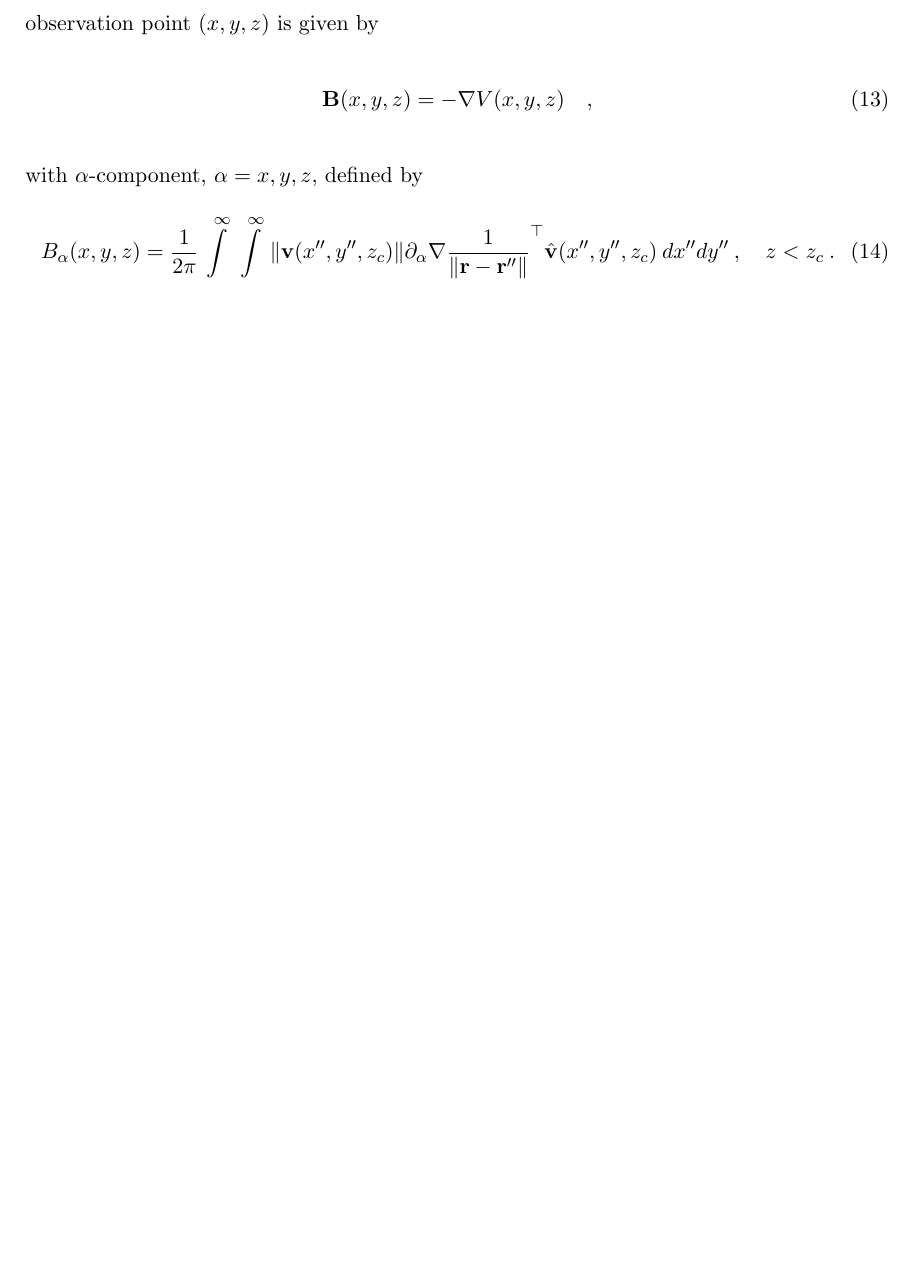
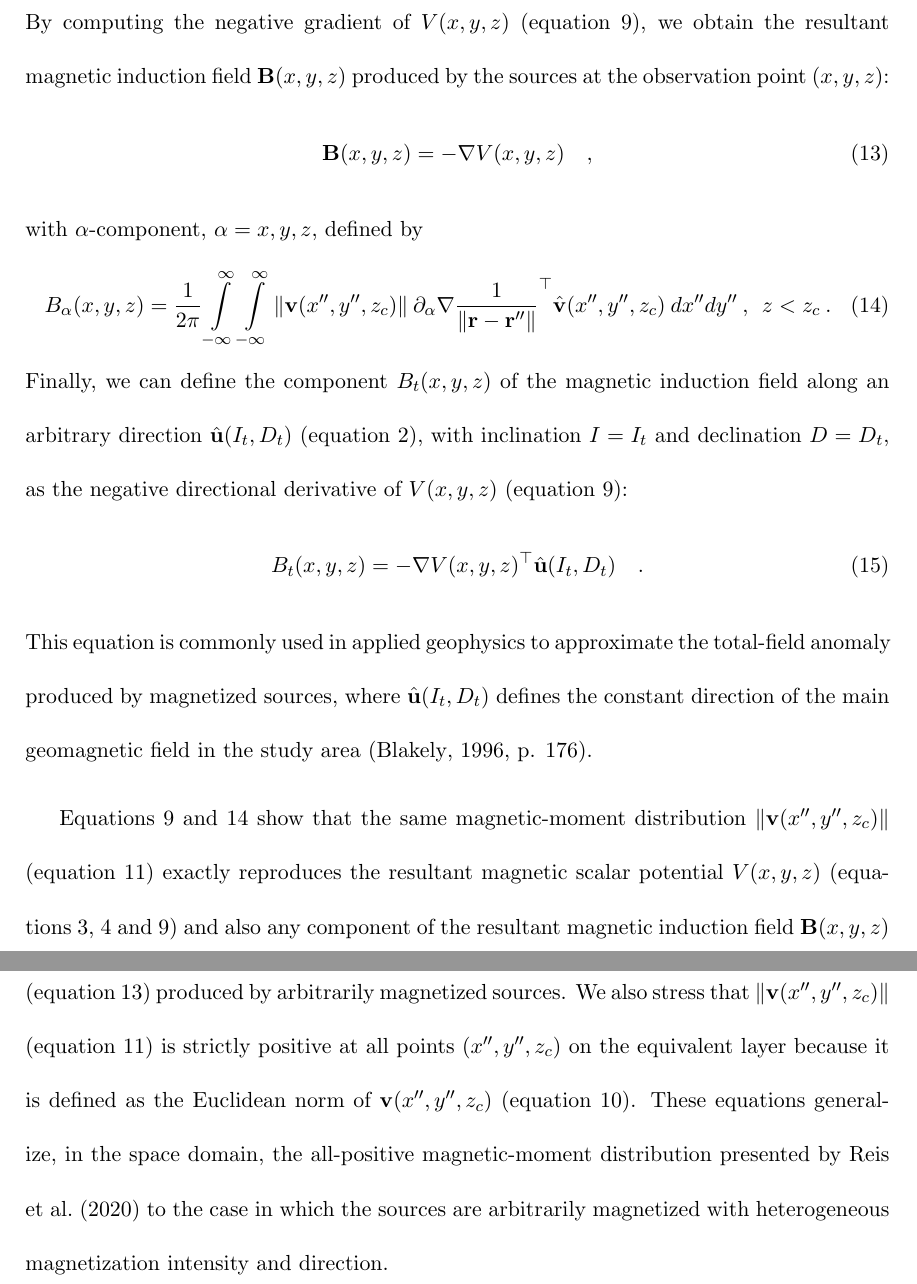
Before and after one commit to birocoles/planar-eqlayer-theory, a LaTeX document (manuscript/manuscript.tex, which reads manuscript/theory.tex): part of page 4 of 5 before the commit and two parts of pages 4 and 5 of 6 after it, the two joined at a grey line, cut at the place of the change, the shorter picture padded with empty space. Compiled offline with pdfLaTeX.

Commit message:
conclude solutions with true mag direction in space domain

```diff
--- a/manuscript/theory.tex
+++ b/manuscript/theory.tex
@@ -170,8 +178,10 @@ and
 \frac{\mathbf{v}(x'',y'',z_{c})}{\| \mathbf{v}(x'',y'',z_{c}) \|} \quad .
 \label{eq:v-unit-vector}
 \end{equation}
-Finally, the resultant magnetic induction field $\mathbf{B}(x,y,z)$ produced
-by the sources at the observation point $(x,y,z)$ is given by
+By computing the negative gradient of $V(x,y,z)$
+(equation \ref{eq:V-superposition-layers}), we obtain the resultant magnetic
+induction field $\mathbf{B}(x,y,z)$ produced by the sources at the observation
+point $(x,y,z)$:
 \begin{equation}
 \mathbf{B}(x,y,z) = -\nabla V(x,y,z) \quad ,
 \label{eq:B-vector}
@@ -180,9 +190,38 @@ with $\alpha$-component, $\alpha = x, y, z$, defined by
 \begin{equation}
 B_{\alpha}(x,y,z) = \frac{1}{2\pi}
 \int\limits_{-\infty}^{\infty} \int\limits_{-\infty}^{\infty}
-\| \mathbf{v}(x'',y'', z_{c}) \|
+\| \mathbf{v}(x'',y'', z_{c}) \| \:
 \partial_{\alpha} \nabla \frac{1}{\| \mathbf{r} - \mathbf{r}'' \|}^{\top}
 \hat{\mathbf{v}}(x'',y'', z_{c}) \:
-dx''dy'' \: , \quad z < z_{c} \: .
+dx''dy'' \: , \:\: z < z_{c} \: .
 \label{eq:B-superposition-layers}
 \end{equation}
+Finally, we can define the component $B_{t}(x,y,z)$ of the magnetic induction
+field along an arbitrary direction $\hat{\mathbf{u}}(I_{t}, D_{t})$ (equation
+\ref{eq:u-unit-vector}), with inclination $I = I_{t}$ and declination $D = D_{t}$,
+as the negative directional derivative of $V(x,y,z)$
+(equation \ref{eq:V-superposition-layers}):
+\begin{equation}
+B_{t}(x,y,z) = -\nabla V(x,y,z)^{\top} \hat{\mathbf{u}}(I_{t}, D_{t}) \quad .
+\label{eq:B-t}
+\end{equation}
+This equation is commonly used in applied geophysics to approximate the total-field
+anomaly produced by magnetized sources, where $\hat{\mathbf{u}}(I_{t}, D_{t})$
+defines the constant direction of the main geomagnetic field in the study area
+\cite[][ p. 176]{blakely1996}.
+
+Equations \ref{eq:V-superposition-layers} and \ref{eq:B-superposition-layers} show
+that the same magnetic-moment distribution $\| \mathbf{v}(x'',y'', z_{c}) \|$
+(equation \ref{eq:magnitude-v-vector})
+exactly reproduces the resultant magnetic scalar potential $V(x,y,z)$
+(equations \ref{eq:V-volume-integral}, \ref{eq:V-summation} and
+\ref{eq:V-superposition-layers}) and also any component of the resultant
+magnetic induction field $\mathbf{B}(x,y,z)$ (equation \ref{eq:B-vector}) produced
+by arbitrarily magnetized sources. We also stress that
+$\| \mathbf{v}(x'',y'', z_{c}) \|$ (equation \ref{eq:magnitude-v-vector}) is
+strictly positive at all points $(x'',y'', z_{c})$ on the equivalent layer
+because it is defined as the Euclidean norm of $\mathbf{v}(x'',y'', z_{c})$
+(equation \ref{eq:v-vector}).
+These equations generalize, in the space domain, the all-positive magnetic-moment
+distribution presented by \cite{reis_etal2020} to the case in which the sources
+are arbitrarily magnetized with heterogeneous magnetization intensity and direction.
```
Also changed, not shown: manuscript/manuscript.tex (renamed from manuscript/planar_dipole_layer.tex, +9 -4 lines), manuscript/references.bib (+9 -0 lines), manuscript/theory.tex (26 more changed lines), 1 other file.
